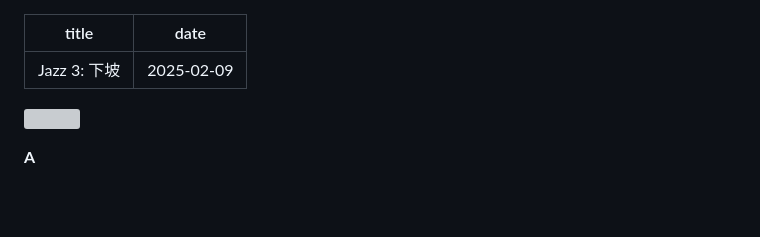
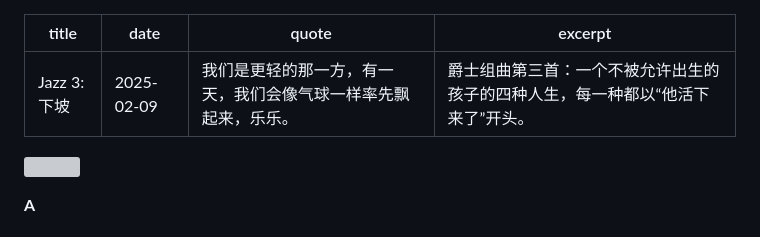
Before and after one commit to Nivael/sunzhonglun.com, a Markdown page: content/posts/2025-02-09-jazz-3-downhill.md, the part around the change. Drawn GitHub-style; blank space fills up the shorter version; grey boxes are pictures that could not be loaded.

```diff
--- a/content/posts/2025-02-09-jazz-3-downhill.md
+++ b/content/posts/2025-02-09-jazz-3-downhill.md
@@ -1,6 +1,8 @@
 ---
 title: "Jazz 3: 下坡"
 date: 2025-02-09
+quote: "我们是更轻的那一方，有一天，我们会像气球一样率先飘起来，乐乐。"
+excerpt: "爵士组曲第三首：一个不被允许出生的孩子的四种人生，每一种都以“他活下来了”开头。"
 ---
 
 ![](/assets/images/jazz-3-downhill/01.jpg)
```
Also changed, not shown: content/posts/2026-02-02-jazz-4-dance-travel.md (+2 -0 lines), content/posts/2026-03-14-jazz-5-snakehips-earl-tucker.md (+2 -0 lines).
